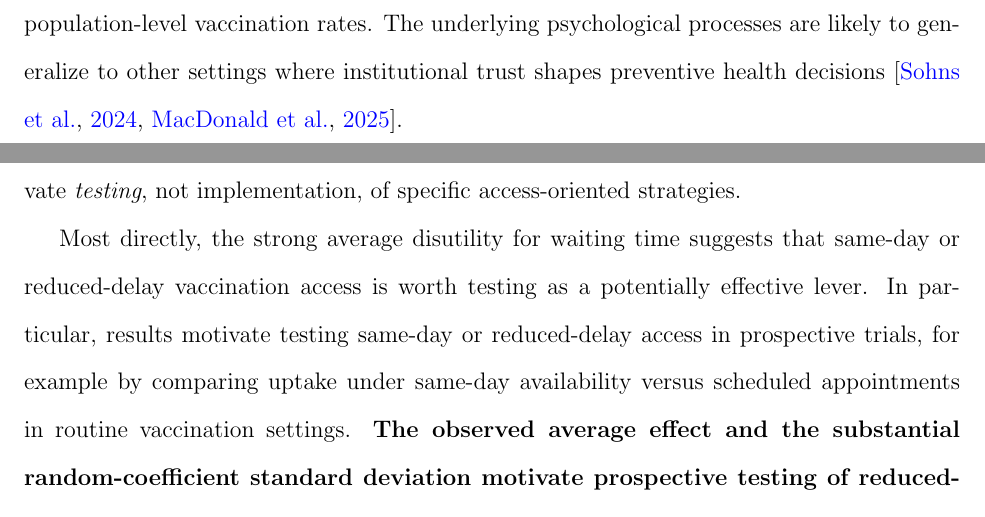
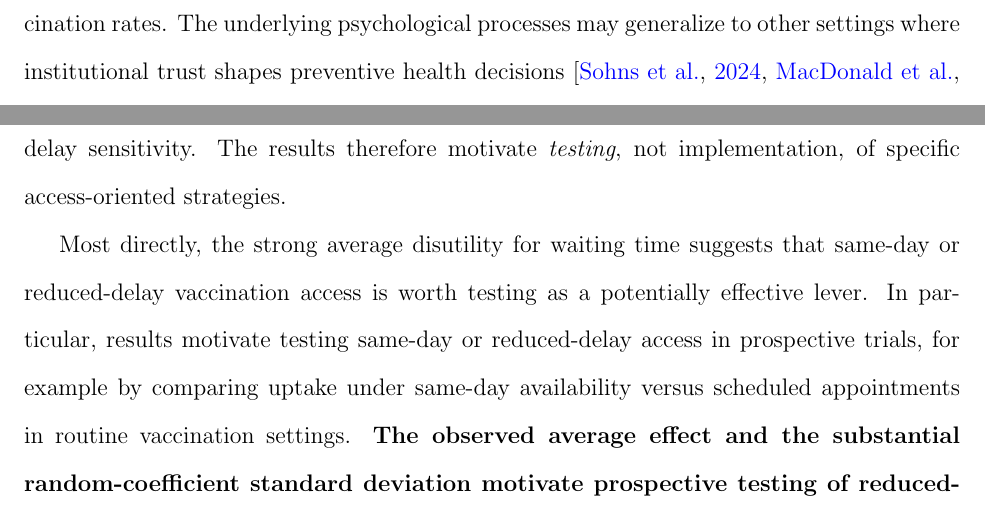
Before and after one commit to yichao2022/DelaySensitivity_VaccineChoice, a LaTeX paper (manuscript/main.tex): two parts of pages 4 and 21 of 50, joined at a grey line, cut so that both start at the same text. Compiled offline with pdfLaTeX.

Commit message:
fix: class targeting → prospective targeting; are likely to generalize → may generalize

```diff
--- a/manuscript/main.tex
+++ b/manuscript/main.tex
@@ -60,7 +60,7 @@ A growing literature suggests that vaccination behavior is influenced by impatie
 
 To address these gaps, this study examines delay sensitivity in stated vaccine choice. We analyze data from a discrete choice experiment administered to 1{,}027 adults in Wuhan, China, in which waiting time was embedded directly as a vaccine attribute. This design allows us to estimate how delayed protection influences vaccination choices and whether these responses differ across respondent subgroups. Rather than treating waiting time as a purely operational detail, we examine it as a feature of preventive health delivery that may shape decision-making under uncertainty.
 
-Wuhan provides an informative setting for examining behavioral responses to delayed protection given its high population density, early pandemic experience, and strong public-health visibility \citep{Barak2022}. In such a context, delayed protection is likely to be salient to respondents, making it possible to observe how perceptions of institutional reliability shape responses to waiting. Although single-city sampling limits geographic representativeness, the focus of this study is on \textbf{behavioral mechanisms}---how individuals trade off delayed protection against other vaccine attributes---rather than on estimating population-level vaccination rates. The underlying psychological processes are likely to generalize to other settings where institutional trust shapes preventive health decisions \parencite{Sohns2024,MacDonald2025}.
+Wuhan provides an informative setting for examining behavioral responses to delayed protection given its high population density, early pandemic experience, and strong public-health visibility \citep{Barak2022}. In such a context, delayed protection is likely to be salient to respondents, making it possible to observe how perceptions of institutional reliability shape responses to waiting. Although single-city sampling limits geographic representativeness, the focus of this study is on \textbf{behavioral mechanisms}---how individuals trade off delayed protection against other vaccine attributes---rather than on estimating population-level vaccination rates. The underlying psychological processes may generalize to other settings where institutional trust shapes preventive health decisions \parencite{Sohns2024,MacDonald2025}.
 
 This study makes three contributions to behavioral medicine. First, it provides evidence that waiting time is an important behavioral determinant of stated vaccine choice, extending the understanding of access barriers beyond attitudes to include service delivery timing. Second, it characterizes heterogeneity in delay sensitivity through a normally distributed random-coefficient mixed logit and through subgroup and interaction analyses on institutional trust. Third, by translating delay sensitivity into monetary willingness to accept waiting, the analysis demonstrates how behavioral economic methods can quantify the experiential cost of service delivery features. Additional exploratory analyses are reported in the Supplementary Material.
 
@@ -271,7 +271,7 @@ More broadly, these results reinforce the importance of service design in preven
 
 \subsection{Potential Implications for Intervention Testing}
 
-The preference heterogeneity identified in this study has potential implications for intervention design, but we emphasize that our experiment randomized hypothetical vaccine attributes only; we did not manipulate same-day vaccination, clinician conversation, or other engagement strategies, and we did not validate class targeting. The results therefore motivate \textit{testing}, not implementation, of specific access-oriented strategies.
+The preference heterogeneity identified in this study has potential implications for intervention design, but we emphasize that our experiment randomized hypothetical vaccine attributes only; we did not manipulate same-day vaccination, clinician conversation, or other engagement strategies, and we did not validate prospective targeting based on individual delay sensitivity. The results therefore motivate \textit{testing}, not implementation, of specific access-oriented strategies.
 
 Most directly, the strong average disutility for waiting time suggests that same-day or reduced-delay vaccination access is worth testing as a potentially effective lever. In particular, results motivate testing same-day or reduced-delay access in prospective trials, for example by comparing uptake under same-day availability versus scheduled appointments in routine vaccination settings. \textbf{The observed average effect and the substantial random-coefficient standard deviation motivate prospective testing of reduced-delay access; future studies could examine whether intervention effects vary according to independently measured delay sensitivity rather than relying on post-hoc subgroup partitions.}
 
```
